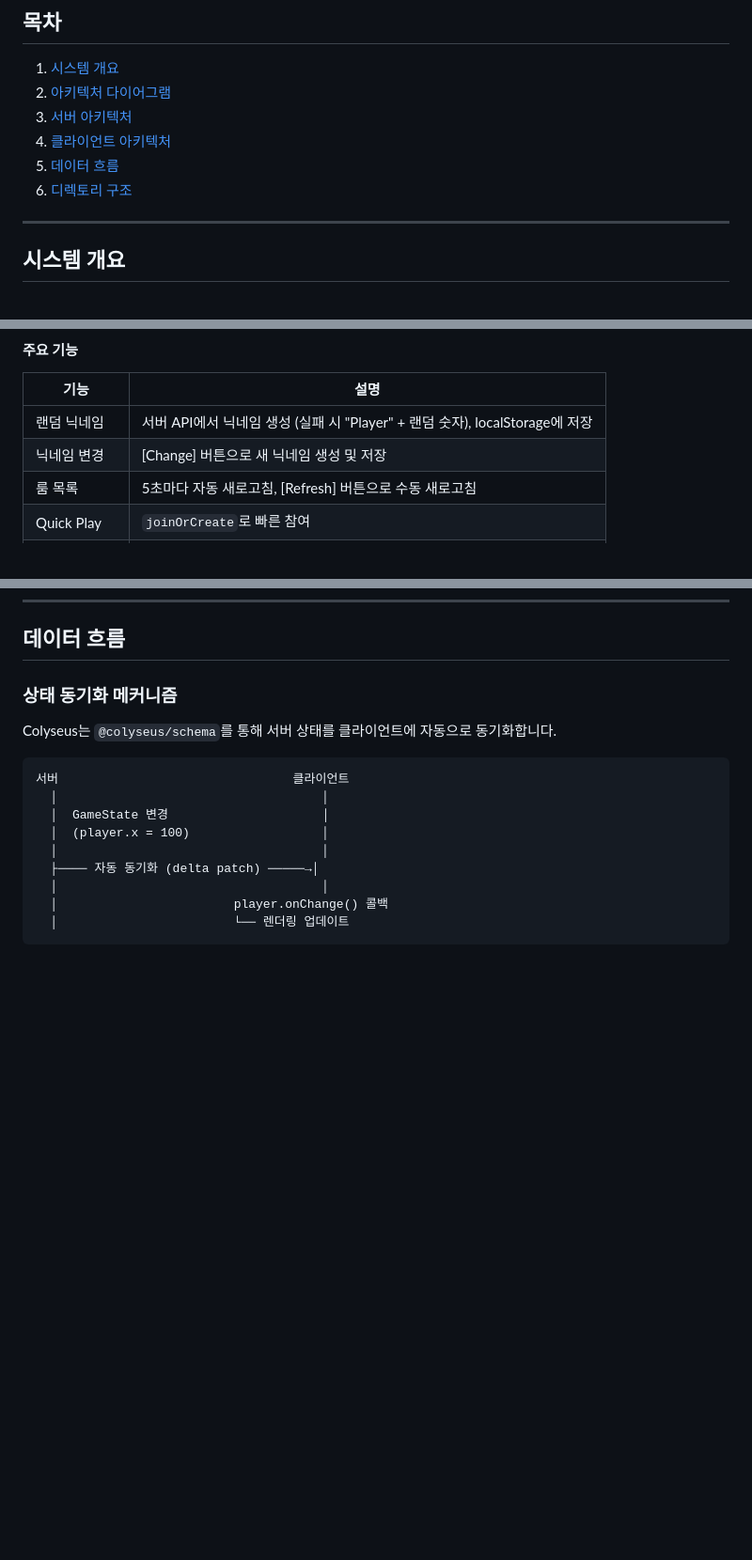
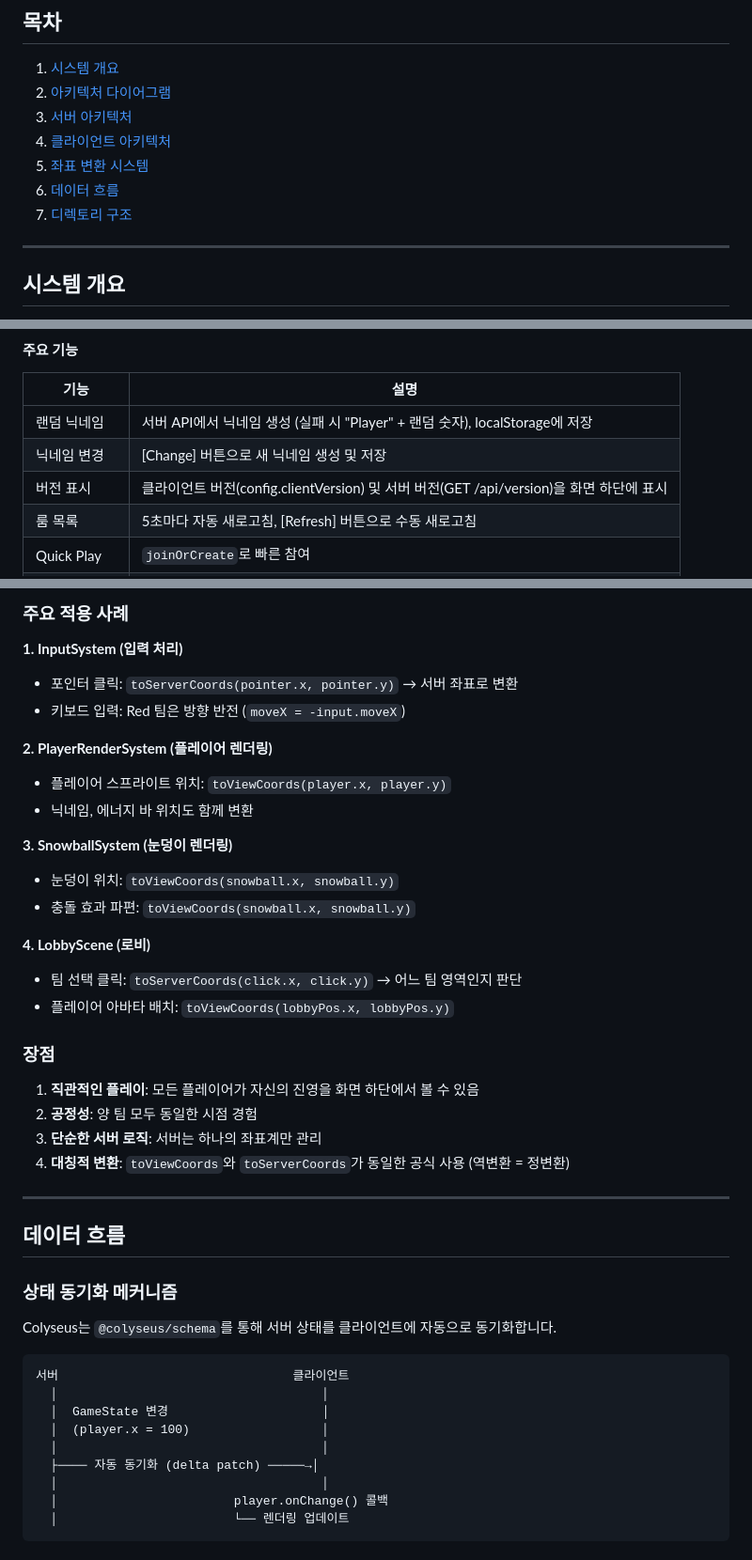
Before and after one commit to nalbam/SnowClash, a Markdown page: docs/ARCHITECTURE.md, 3 parts joined by grey strips. Shown at 94% size. GitHub-like rendering; blank space fills up the shorter version.

Commit message:
docs: Update game mechanics to include team perspective and coordinate transformation details

```diff
--- a/docs/ARCHITECTURE.md
+++ b/docs/ARCHITECTURE.md
@@ -15,8 +15,9 @@ SnowClash의 시스템 아키텍처와 각 컴포넌트의 역할을 설명합
 2. [아키텍처 다이어그램](#아키텍처-다이어그램)
 3. [서버 아키텍처](#서버-아키텍처)
 4. [클라이언트 아키텍처](#클라이언트-아키텍처)
-5. [데이터 흐름](#데이터-흐름)
-6. [디렉토리 구조](#디렉토리-구조)
+5. [좌표 변환 시스템](#좌표-변환-시스템)
+6. [데이터 흐름](#데이터-흐름)
+7. [디렉토리 구조](#디렉토리-구조)
 
 ---
 
@@ -298,6 +299,7 @@ export const config = {
 |------|------|
 | 랜덤 닉네임 | 서버 API에서 닉네임 생성 (실패 시 "Player" + 랜덤 숫자), localStorage에 저장 |
 | 닉네임 변경 | [Change] 버튼으로 새 닉네임 생성 및 저장 |
+| 버전 표시 | 클라이언트 버전(config.clientVersion) 및 서버 버전(GET /api/version)을 화면 하단에 표시 |
 | 룸 목록 | 5초마다 자동 새로고침, [Refresh] 버튼으로 수동 새로고침 |
 | Quick Play | `joinOrCreate`로 빠른 참여 |
 | Create Room | 새 방 생성 (`{닉네임}'s Room` 형식) |
@@ -558,3 +647,30 @@ GameScene은 모듈화된 시스템들을 사용하여 게임 로직을 구현
+### 주요 적용 사례
+
+**1. InputSystem (입력 처리)**
+- 포인터 클릭: `toServerCoords(pointer.x, pointer.y)` → 서버 좌표로 변환
+- 키보드 입력: Red 팀은 방향 반전 (`moveX = -input.moveX`)
+
+**2. PlayerRenderSystem (플레이어 렌더링)**
+- 플레이어 스프라이트 위치: `toViewCoords(player.x, player.y)`
+- 닉네임, 에너지 바 위치도 함께 변환
+
+**3. SnowballSystem (눈덩이 렌더링)**
+- 눈덩이 위치: `toViewCoords(snowball.x, snowball.y)`
+- 충돌 효과 파편: `toViewCoords(snowball.x, snowball.y)`
+
+**4. LobbyScene (로비)**
+- 팀 선택 클릭: `toServerCoords(click.x, click.y)` → 어느 팀 영역인지 판단
+- 플레이어 아바타 배치: `toViewCoords(lobbyPos.x, lobbyPos.y)`
+
+### 장점
+
+1. **직관적인 플레이**: 모든 플레이어가 자신의 진영을 화면 하단에서 볼 수 있음
+2. **공정성**: 양 팀 모두 동일한 시점 경험
+3. **단순한 서버 로직**: 서버는 하나의 좌표계만 관리
+4. **대칭적 변환**: `toViewCoords`와 `toServerCoords`가 동일한 공식 사용 (역변환 = 정변환)
+
+---
+
 ## 데이터 흐름
 
 ### 상태 동기화 메커니즘
```
Also changed, not shown: other parts of docs/ARCHITECTURE.md (+87 -0 lines), docs/GAME_MECHANICS.md (+20 -0 lines).
